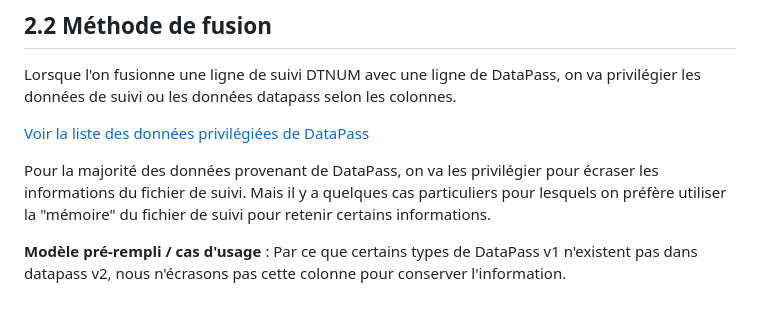
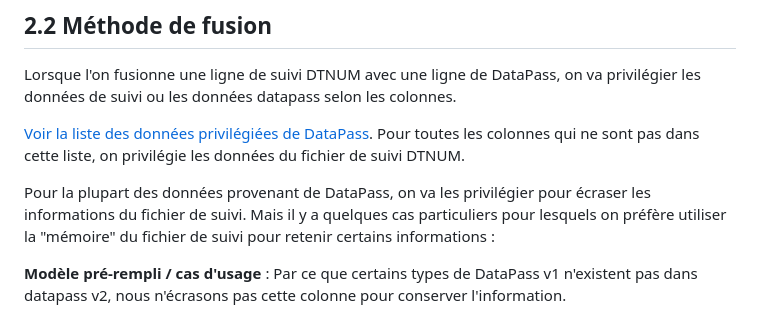
Before and after one commit to betagouv/suivi_dtnum_datapass, a Markdown page: documentation_algorithme.md, the part around the change. Drawn GitHub-style.

Commit message:
more documentation

```diff
--- a/documentation_algorithme.md
+++ b/documentation_algorithme.md
@@ -77,9 +77,9 @@ On refait une passe sur le résultat pour identifier de potentiels doublons, et
 
 Lorsque l'on fusionne une ligne de suivi DTNUM avec une ligne de DataPass, on va privilégier les données de suivi ou les données datapass selon les colonnes.
 
-[Voir la liste des données privilégiées de DataPass](https://github.com/betagouv/suivi_dtnum_datapass/blob/main/data_merger.py/#L6-L7)
+[Voir la liste des données privilégiées de DataPass](https://github.com/betagouv/suivi_dtnum_datapass/blob/main/data_merger.py/#L6-L7). Pour toutes les colonnes qui ne sont pas dans cette liste, on privilégie les données du fichier de suivi DTNUM.
 
-Pour la majorité des données provenant de DataPass, on va les privilégier pour écraser les informations du fichier de suivi. Mais il y a quelques cas particuliers pour lesquels on préfère utiliser la "mémoire" du fichier de suivi pour retenir certains informations.
+Pour la plupart des données provenant de DataPass, on va les privilégier pour écraser les informations du fichier de suivi. Mais il y a quelques cas particuliers pour lesquels on préfère utiliser la "mémoire" du fichier de suivi pour retenir certains informations :
 
 **Modèle pré-rempli / cas d'usage** : Par ce que certains types de DataPass v1 n'existent pas dans datapass v2, nous n'écrasons pas cette colonne pour conserver l'information.
 
```
